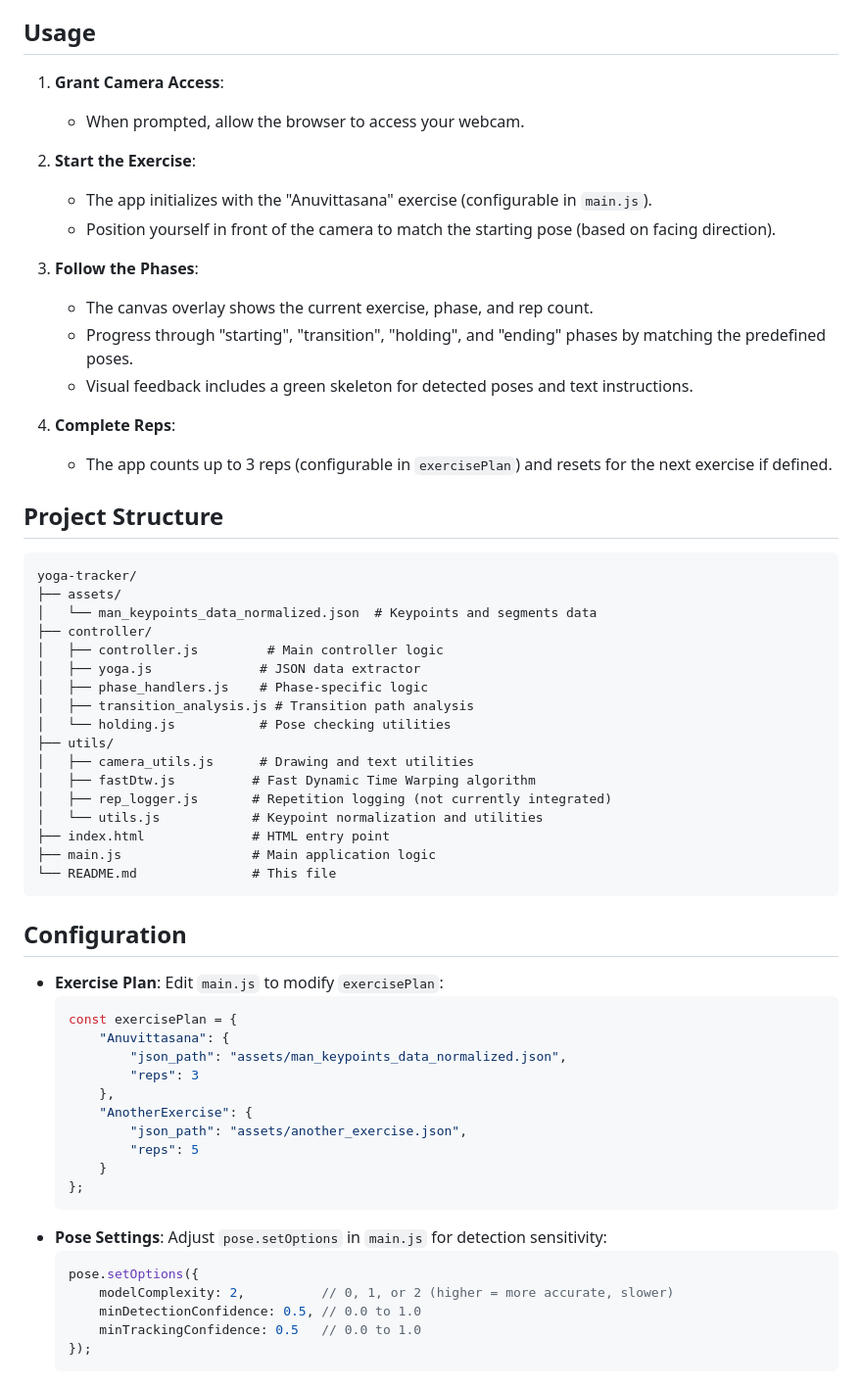
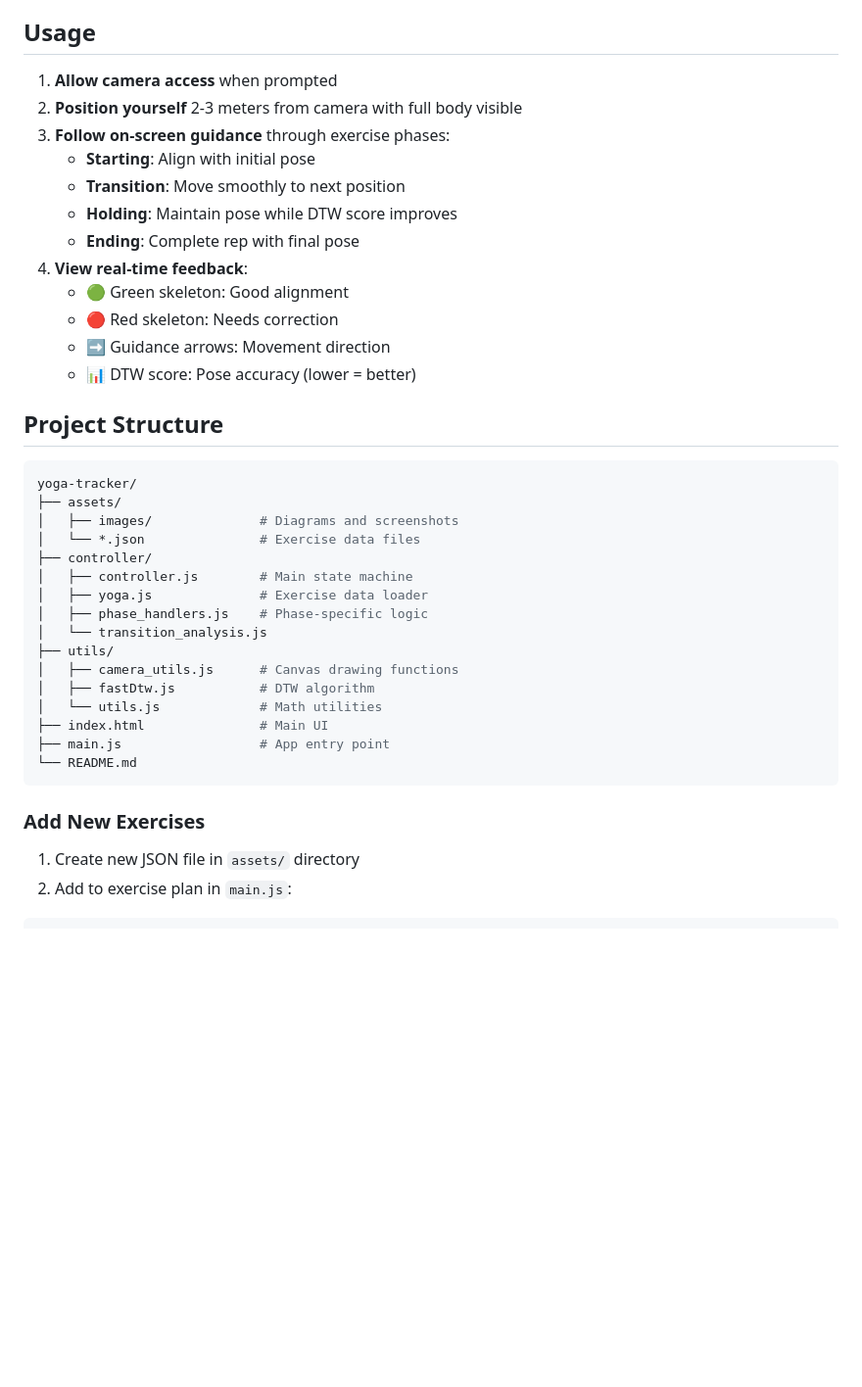
Before and after one commit to AadiyogHealthtech/yoga_tracker_js, a Markdown page: README.md, the part around the change printed below. Shown: that part at 98% size. Drawn GitHub-style; blank space fills up the shorter version.

Commit message:
Changes in visualiser done, comments added to code, readme updates

````diff
--- a/README.md
+++ b/README.md
@@ -72,60 +56,38 @@ npx http-server
 ## Usage
-1. **Grant Camera Access**:
-   - When prompted, allow the browser to access your webcam.
-
-2. **Start the Exercise**:
-   - The app initializes with the "Anuvittasana" exercise (configurable in `main.js`).
-   - Position yourself in front of the camera to match the starting pose (based on facing direction).
-
-3. **Follow the Phases**:
-   - The canvas overlay shows the current exercise, phase, and rep count.
-   - Progress through "starting", "transition", "holding", and "ending" phases by matching the predefined poses.
-   - Visual feedback includes a green skeleton for detected poses and text instructions.
-
-4. **Complete Reps**:
-   - The app counts up to 3 reps (configurable in `exercisePlan`) and resets for the next exercise if defined.
+1. **Allow camera access** when prompted
+2. **Position yourself** 2-3 meters from camera with full body visible
+3. **Follow on-screen guidance** through exercise phases:
+   - **Starting**: Align with initial pose
+   - **Transition**: Move smoothly to next position
+   - **Holding**: Maintain pose while DTW score improves
+   - **Ending**: Complete rep with final pose
+4. **View real-time feedback**:
+   - 🟢 Green skeleton: Good alignment
+   - 🔴 Red skeleton: Needs correction
+   - ➡️ Guidance arrows: Movement direction
+   - 📊 DTW score: Pose accuracy (lower = better)
 
 ## Project Structure
-```
+```bash
 yoga-tracker/
 ├── assets/
-│   └── man_keypoints_data_normalized.json  # Keypoints and segments data
+│   ├── images/              # Diagrams and screenshots
+│   └── *.json               # Exercise data files
 ├── controller/
-│   ├── controller.js         # Main controller logic
-│   ├── yoga.js              # JSON data extractor
+│   ├── controller.js        # Main state machine
+│   ├── yoga.js              # Exercise data loader
 │   ├── phase_handlers.js    # Phase-specific logic
-│   ├── transition_analysis.js # Transition path analysis
-│   └── holding.js           # Pose checking utilities
+│   └── transition_analysis.js
 ├── utils/
-│   ├── camera_utils.js      # Drawing and text utilities
-│   ├── fastDtw.js          # Fast Dynamic Time Warping algorithm
-│   ├── rep_logger.js       # Repetition logging (not currently integrated)
-│   └── utils.js            # Keypoint normalization and utilities
-├── index.html              # HTML entry point
-├── main.js                 # Main application logic
-└── README.md               # This file
+│   ├── camera_utils.js      # Canvas drawing functions
+│   ├── fastDtw.js           # DTW algorithm
+│   └── utils.js             # Math utilities
+├── index.html               # Main UI
+├── main.js                  # App entry point
+└── README.md
 ```
 
-## Configuration
-- **Exercise Plan**: Edit `main.js` to modify `exercisePlan`:
-  ```javascript
-  const exercisePlan = {
-      "Anuvittasana": {
-          "json_path": "assets/man_keypoints_data_normalized.json",
-          "reps": 3
-      },
-      "AnotherExercise": {
-          "json_path": "assets/another_exercise.json",
-          "reps": 5
-      }
-  };
-  ```
-- **Pose Settings**: Adjust `pose.setOptions` in `main.js` for detection sensitivity:
-  ```javascript
-  pose.setOptions({
-      modelComplexity: 2,          // 0, 1, or 2 (higher = more accurate, slower)
-      minDetectionConfidence: 0.5, // 0.0 to 1.0
-      minTrackingConfidence: 0.5   // 0.0 to 1.0
-  });
-  ```
+### Add New Exercises
+1. Create new JSON file in `assets/` directory
+2. Add to exercise plan in `main.js`:
 
````
Also changed, not shown: other parts of README.md (+57 -85 lines), assets/images/YogaTracker_JS.png (added), 10 other files.
